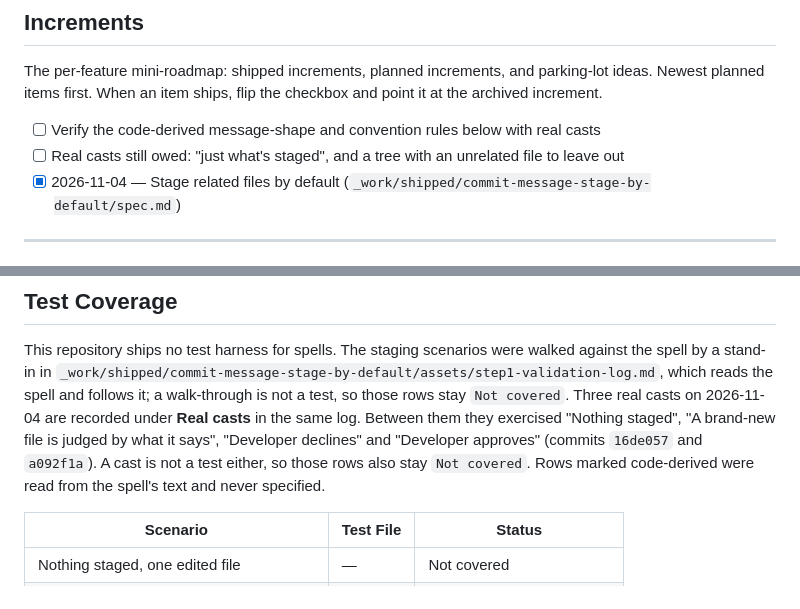
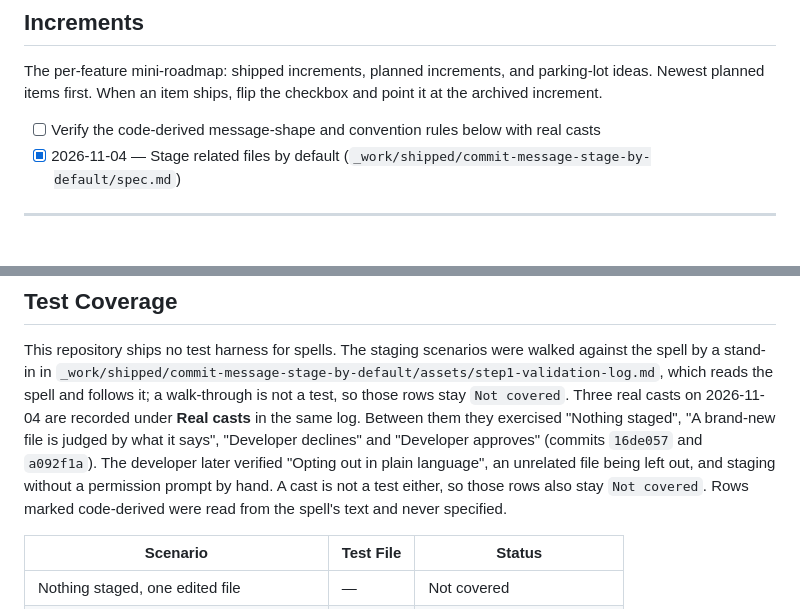
Before and after one commit to robot-denny/cantrip, a Markdown page: _features/commit-message.md, 2 parts joined by grey strips. GitHub-like rendering.

Commit message:
Record the commit-message manual checks as verified
The validation log and feature doc now record that the developer
verified the remaining manual checks by hand: the "just what's staged"
opt-out, an unrelated file being left out, and staging without a
permission prompt. No manual check from the plan remains owed.

Coverage rows stay Not covered, since a hand check is not a test. The
code-derived message-shape and convention rules remain unverified.

Co-Authored-By: Claude Opus 5.5 <noreply@anthropic.com>

```diff
--- a/_features/commit-message.md
+++ b/_features/commit-message.md
@@ -19,7 +19,6 @@ Newest planned items first. When an item ships, flip the checkbox and point it a
 increment.
 
 - [ ] Verify the code-derived message-shape and convention rules below with real casts
-- [ ] Real casts still owed: "just what's staged", and a tree with an unrelated file to leave out
 - [x] 2026-11-04 — Stage related files by default (`_work/shipped/commit-message-stage-by-default/spec.md`)
 
 ---
@@ -169,8 +168,9 @@ spell by a stand-in in `_work/shipped/commit-message-stage-by-default/assets/ste
 reads the spell and follows it; a walk-through is not a test, so those rows stay `Not covered`.
 Three real casts on 2026-11-04 are recorded under **Real casts** in the same log. Between them they
 exercised "Nothing staged", "A brand-new file is judged by what it says", "Developer declines" and
-"Developer approves" (commits `16de057` and `a092f1a`). A cast is not a test either, so those rows
-also stay `Not covered`. Rows marked code-derived were read from the spell's text and never
+"Developer approves" (commits `16de057` and `a092f1a`). The developer later verified "Opting out in
+plain language", an unrelated file being left out, and staging without a permission prompt by hand.
+A cast is not a test either, so those rows also stay `Not covered`. Rows marked code-derived were read from the spell's text and never
 specified.
 
 | Scenario | Test File | Status |
```
Also changed, not shown: 1 other file.
